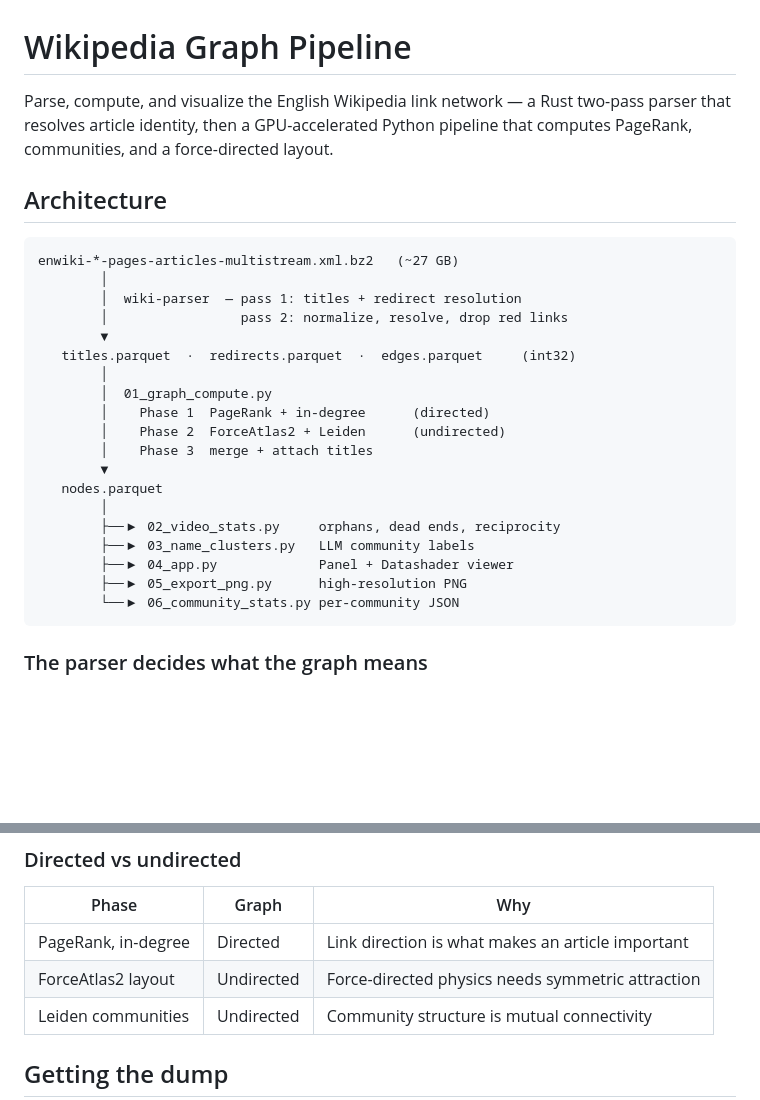
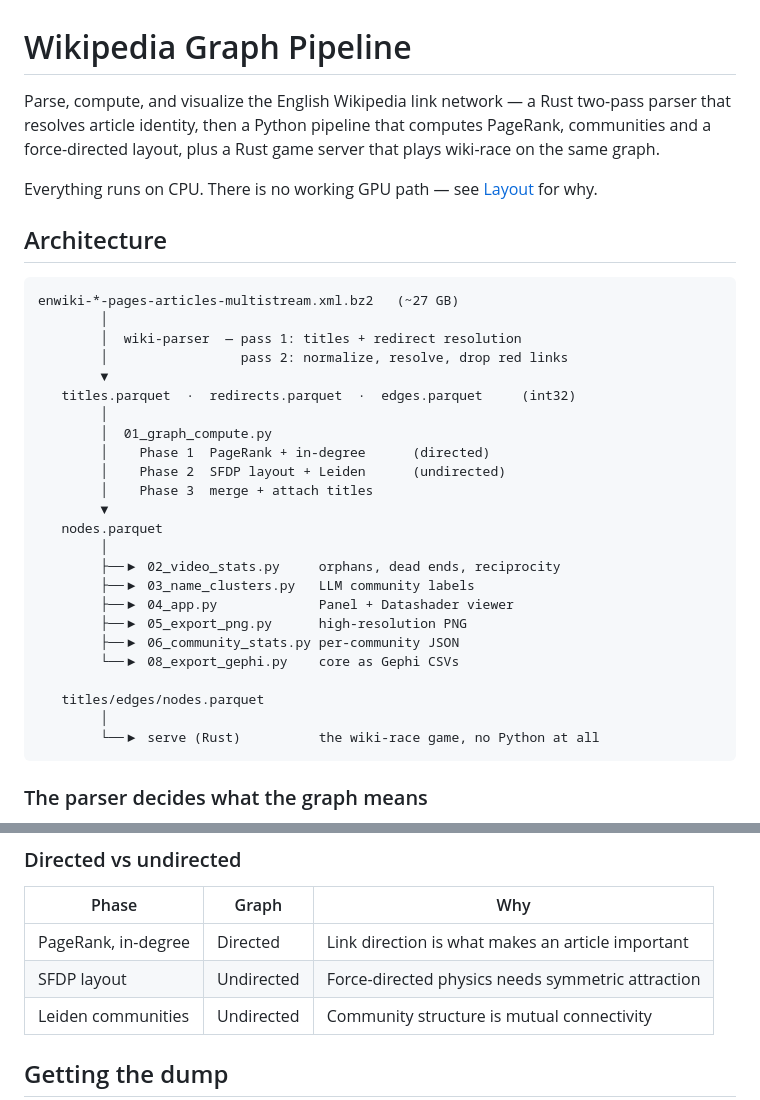
Before and after one commit to nirbhayagga/wikigolf, a Markdown page: README.md, 2 parts joined by grey strips. Drawn GitHub-style; blank space fills up the shorter version.

````diff
--- a/README.md
+++ b/README.md
@@ -1,8 +1,12 @@
 # Wikipedia Graph Pipeline
 
 Parse, compute, and visualize the English Wikipedia link network — a Rust two-pass
-parser that resolves article identity, then a GPU-accelerated Python pipeline that
-computes PageRank, communities, and a force-directed layout.
+parser that resolves article identity, then a Python pipeline that computes
+PageRank, communities and a force-directed layout, plus a Rust game server that
+plays wiki-race on the same graph.
+
+Everything runs on CPU. There is no working GPU path — see
+[Layout](#layout-is-cpu-sfdp) for why.
 
 ## Architecture
 
@@ -16,7 +20,7 @@ enwiki-*-pages-articles-multistream.xml.bz2   (~27 GB)
         │
         │  01_graph_compute.py
         │    Phase 1  PageRank + in-degree      (directed)
-        │    Phase 2  ForceAtlas2 + Leiden      (undirected)
+        │    Phase 2  SFDP layout + Leiden      (undirected)
         │    Phase 3  merge + attach titles
         ▼
    nodes.parquet
@@ -25,7 +29,12 @@ enwiki-*-pages-articles-multistream.xml.bz2   (~27 GB)
         ├──▶ 03_name_clusters.py   LLM community labels
         ├──▶ 04_app.py             Panel + Datashader viewer
         ├──▶ 05_export_png.py      high-resolution PNG
-        └──▶ 06_community_stats.py per-community JSON
+        ├──▶ 06_community_stats.py per-community JSON
+        └──▶ 08_export_gephi.py    core as Gephi CSVs
+
+   titles/edges/nodes.parquet
+        │
+        └──▶ serve (Rust)          the wiki-race game, no Python at all
 ```
 
 ### The parser decides what the graph means
@@ -78,7 +87,7 @@ Sanity check on the result — the most linked-to articles:
 | Phase | Graph | Why |
 |-------|-------|-----|
 | PageRank, in-degree | Directed | Link direction is what makes an article important |
-| ForceAtlas2 layout | Undirected | Force-directed physics needs symmetric attraction |
+| SFDP layout | Undirected | Force-directed physics needs symmetric attraction |
 | Leiden communities | Undirected | Community structure is mutual connectivity |
 
 ## Getting the dump
````
Also changed, not shown: other parts of README.md (+96 -22 lines).
